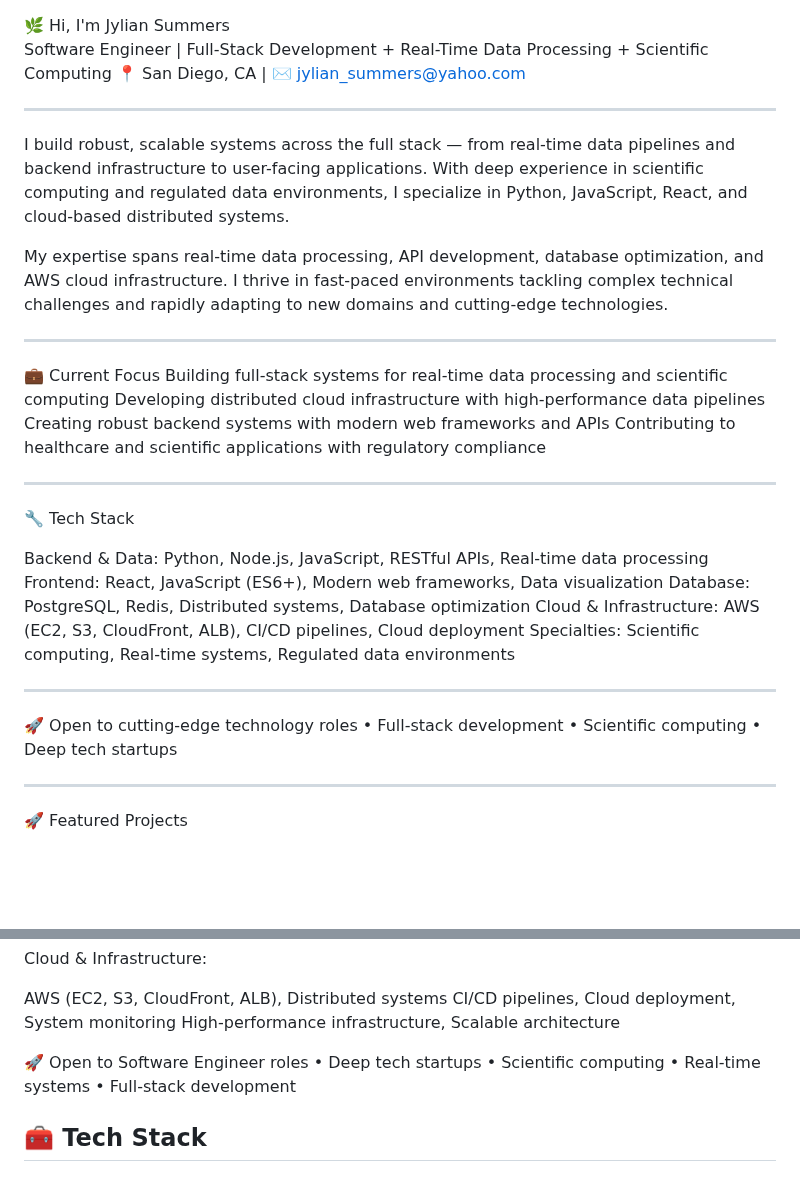
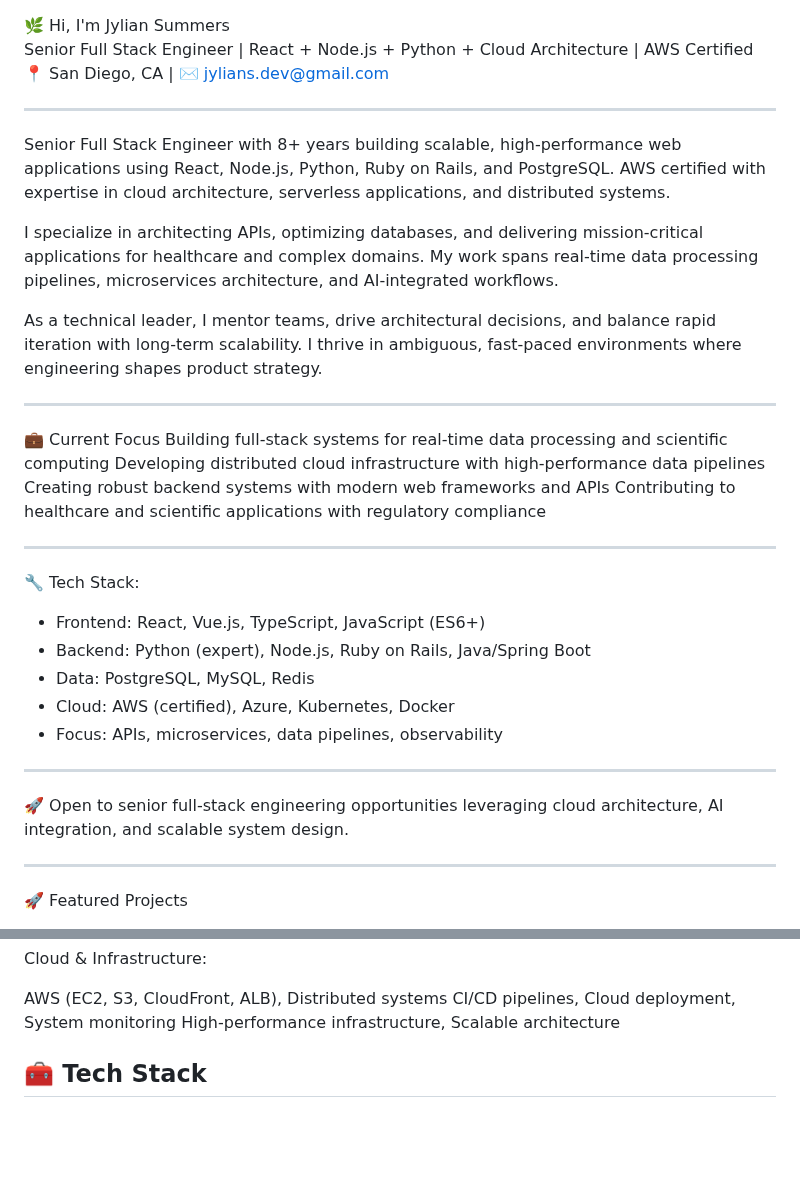
Before and after one commit to SummerJyl/SummerJyl, a Markdown page: README.md, 2 parts joined by grey strips. Rendered like a GitHub page; blank space fills up the shorter version.

```diff
--- a/README.md
+++ b/README.md
@@ -3,14 +3,16 @@ SummerJyl/SummerJyl is a ✨ special ✨ repository because its `README.md` (thi
 You can click the Preview link to take a look at your changes.
 --->
 🌿 Hi, I'm Jylian Summers
-Software Engineer | Full-Stack Development + Real-Time Data Processing + Scientific Computing
-📍 San Diego, CA | ✉️ jylian_summers@yahoo.com
+Senior Full Stack Engineer | React + Node.js + Python + Cloud Architecture | AWS Certified
+📍 San Diego, CA | ✉️ jylians.dev@gmail.com
 
 ---
 
-I build robust, scalable systems across the full stack — from real-time data pipelines and backend infrastructure to user-facing applications. With deep experience in scientific computing and regulated data environments, I specialize in Python, JavaScript, React, and cloud-based distributed systems.
+Senior Full Stack Engineer with 8+ years building scalable, high-performance web applications using React, Node.js, Python, Ruby on Rails, and PostgreSQL. AWS certified with expertise in cloud architecture, serverless applications, and distributed systems.
 
-My expertise spans real-time data processing, API development, database optimization, and AWS cloud infrastructure. I thrive in fast-paced environments tackling complex technical challenges and rapidly adapting to new domains and cutting-edge technologies.
+I specialize in architecting APIs, optimizing databases, and delivering mission-critical applications for healthcare and complex domains. My work spans real-time data processing pipelines, microservices architecture, and AI-integrated workflows.
+
+As a technical leader, I mentor teams, drive architectural decisions, and balance rapid iteration with long-term scalability. I thrive in ambiguous, fast-paced environments where engineering shapes product strategy.
 
 ---
 
@@ -22,17 +24,16 @@ Contributing to healthcare and scientific applications with regulatory complianc
 
 ---
 
-🔧 Tech Stack
-
-Backend & Data: Python, Node.js, JavaScript, RESTful APIs, Real-time data processing
-Frontend: React, JavaScript (ES6+), Modern web frameworks, Data visualization
-Database: PostgreSQL, Redis, Distributed systems, Database optimization
-Cloud & Infrastructure: AWS (EC2, S3, CloudFront, ALB), CI/CD pipelines, Cloud deployment
-Specialties: Scientific computing, Real-time systems, Regulated data environments
+🔧 Tech Stack:
+- Frontend: React, Vue.js, TypeScript, JavaScript (ES6+)
+- Backend: Python (expert), Node.js, Ruby on Rails, Java/Spring Boot
+- Data: PostgreSQL, MySQL, Redis
+- Cloud: AWS (certified), Azure, Kubernetes, Docker
+- Focus: APIs, microservices, data pipelines, observability
 
 ---
 
-🚀 Open to cutting-edge technology roles • Full-stack development • Scientific computing • Deep tech startups
+🚀 Open to senior full-stack engineering opportunities leveraging cloud architecture, AI integration, and scalable system design.
 
 ---
 
@@ -103,8 +104,6 @@ AWS (EC2, S3, CloudFront, ALB), Distributed systems
 CI/CD pipelines, Cloud deployment, System monitoring
 High-performance infrastructure, Scalable architecture
 
-🚀 Open to
-Software Engineer roles • Deep tech startups • Scientific computing • Real-time systems • Full-stack development
 
 ## 🧰 Tech Stack
 
```
